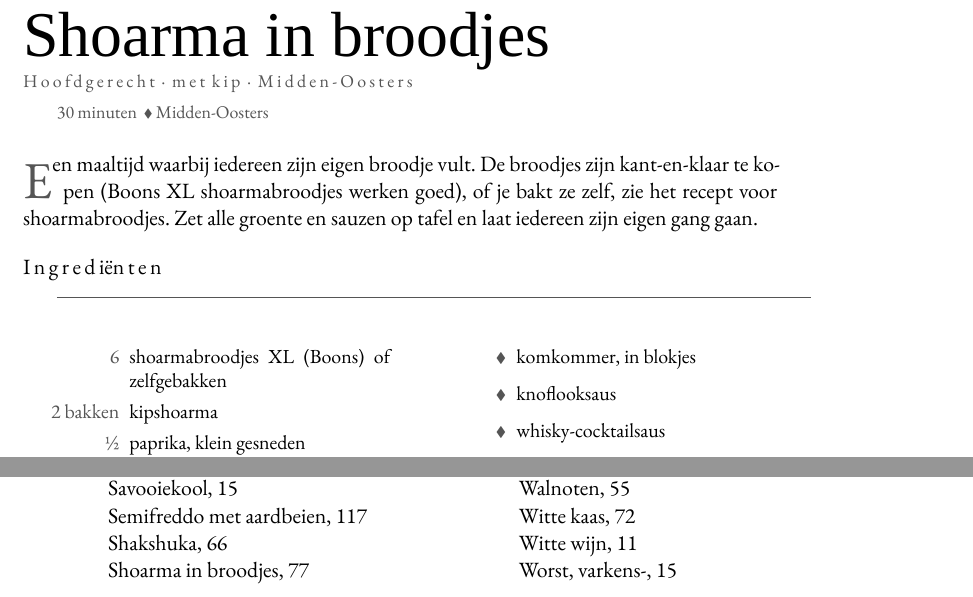
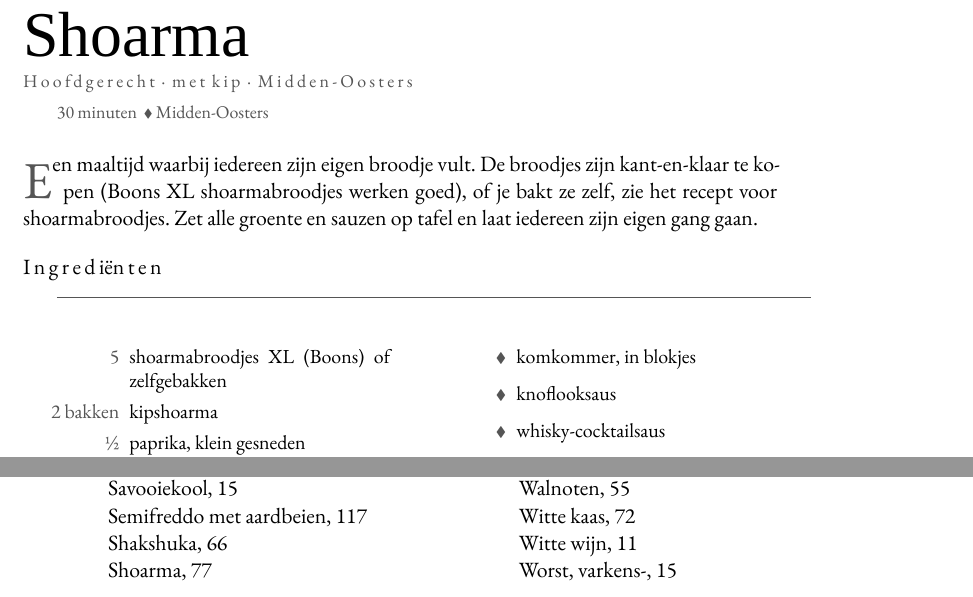
Before and after one commit to spoorcc/kookboek, a LaTeX book (main.tex, which reads recipes/shoarma.tex): two parts of pages 85 and 132 of 133, joined at a grey line, cut at the place of the change. Compiled offline with XeLaTeX; a missing font is replaced by an installed copy or a similar font.

Commit message:
Rename Shoarma in broodjes to Shoarma, fix bun count to 5
The recipe serves the book's default 5 people but listed 6 buns.
Also shortened the title, "in broodjes" was redundant given the
recipe is entirely about building your own shoarma sandwich.

```diff
--- a/recipes/shoarma.tex
+++ b/recipes/shoarma.tex
@@ -1,6 +1,6 @@
-\begin{recipe}{Shoarma in broodjes}
+\begin{recipe}{Shoarma}
 \kicker{Hoofdgerecht · met kip · Midden-Oosters}
-\index[register]{Shoarma in broodjes}
+\index[register]{Shoarma}
 \index[register]{Kipshoarma}
 \index[register]{Shoarmabroodjes}
 \index[register]{Paprika}
@@ -14,7 +14,7 @@ tafel en laat iedereen zijn eigen gang gaan.
 
 \blockrule{Ingrediënten}
 \begin{ingredients}
-  \ing{6}{shoarmabroodjes XL (Boons) of zelfgebakken}\index[register]{Shoarmabroodjes}
+  \ing{5}{shoarmabroodjes XL (Boons) of zelfgebakken}\index[register]{Shoarmabroodjes}
   \ing{2 bakken}{kipshoarma}\index[register]{Kipshoarma}
   \ing{½}{paprika, klein gesneden}\index[register]{Paprika}
   \ing{1}{ui}
```
